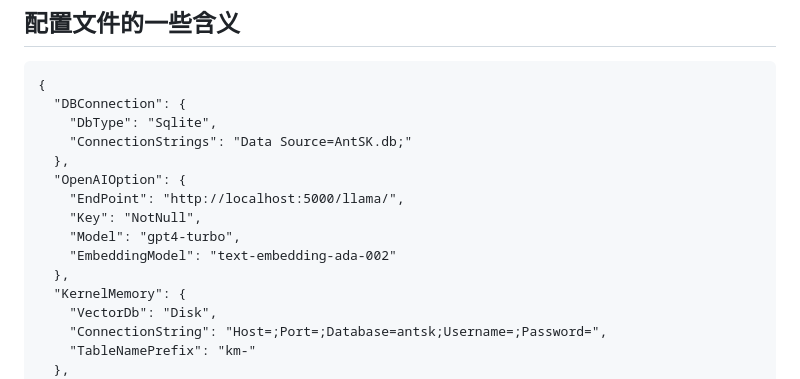
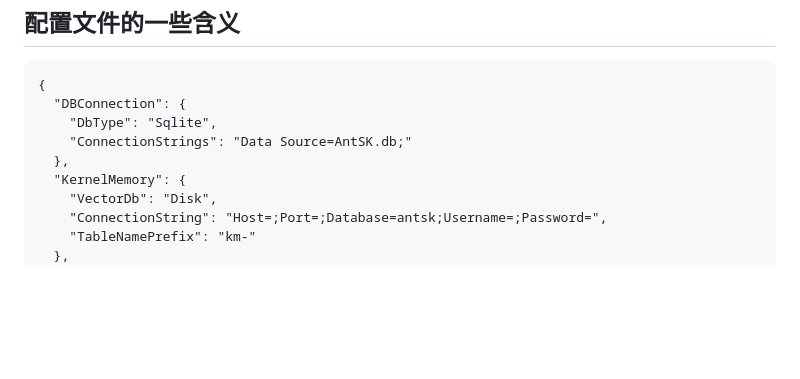
Before and after one commit to AIDotNet/AntSK, a Markdown page: README.md, the part around the change. Rendered like a GitHub page; blank space fills up the shorter version.

Commit message:
更新 README.md

```diff
--- a/README.md
+++ b/README.md
@@ -118,12 +118,6 @@ model/xxx.gguf
     "DbType": "Sqlite",
     "ConnectionStrings": "Data Source=AntSK.db;"
   },
-  "OpenAIOption": {
-    "EndPoint": "http://localhost:5000/llama/",
-    "Key": "NotNull",
-    "Model": "gpt4-turbo",
-    "EmbeddingModel": "text-embedding-ada-002"
-  },
   "KernelMemory": {
     "VectorDb": "Disk",
     "ConnectionString": "Host=;Port=;Database=antsk;Username=;Password=",
```
